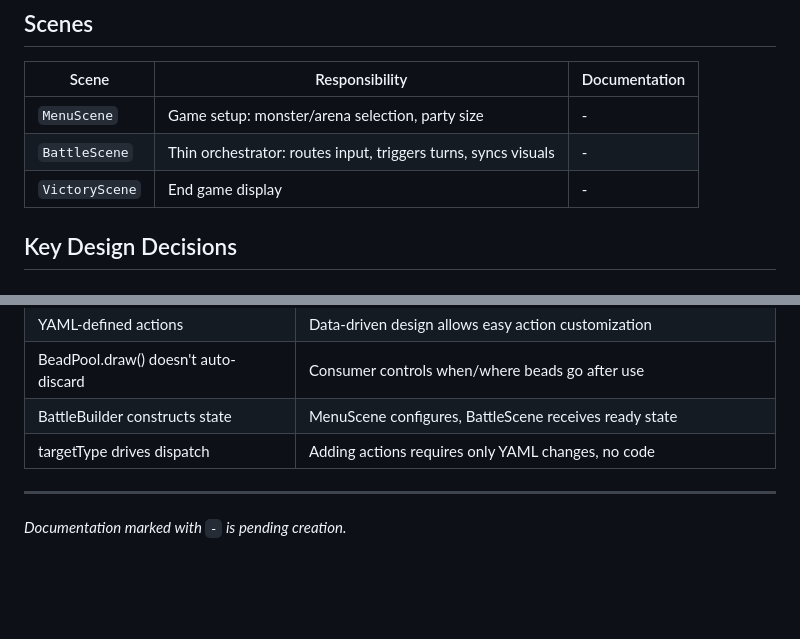
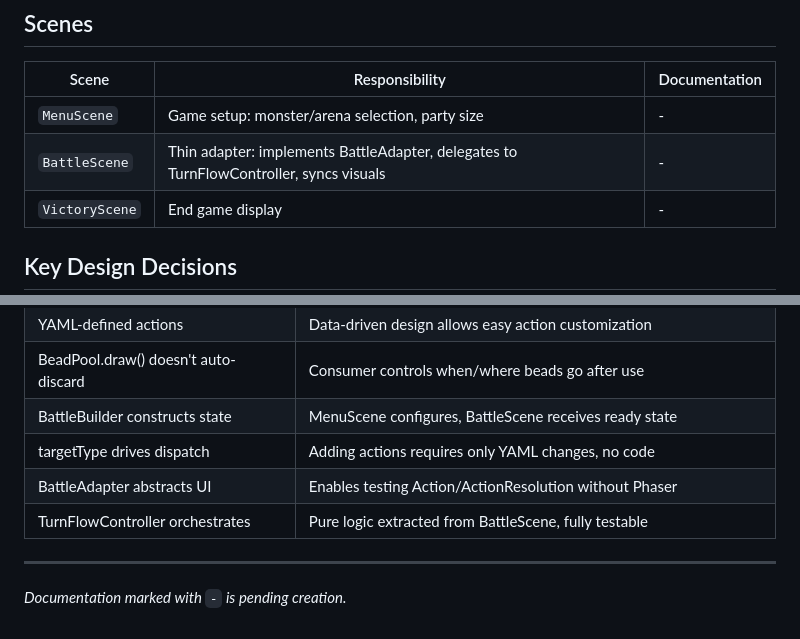
Before and after one commit to Dpothier/tabletop-workshop, a Markdown page: docs/architecture/architecture_index.md, 2 parts joined by grey strips. Rendered like a GitHub page; blank space fills up the shorter version.

```diff
--- a/docs/architecture/architecture_index.md
+++ b/docs/architecture/architecture_index.md
@@ -104,7 +126,7 @@ BattleScene (Thin Orchestrator)
 | Scene | Responsibility | Documentation |
 |-------|----------------|---------------|
 | `MenuScene` | Game setup: monster/arena selection, party size | - |
-| `BattleScene` | Thin orchestrator: routes input, triggers turns, syncs visuals | - |
+| `BattleScene` | Thin adapter: implements BattleAdapter, delegates to TurnFlowController, syncs visuals | - |
 | `VictoryScene` | End game display | - |
 
 ## Key Design Decisions
@@ -120,6 +142,8 @@ BattleScene (Thin Orchestrator)
 | BeadPool.draw() doesn't auto-discard | Consumer controls when/where beads go after use |
 | BattleBuilder constructs state | MenuScene configures, BattleScene receives ready state |
 | targetType drives dispatch | Adding actions requires only YAML changes, no code |
+| BattleAdapter abstracts UI | Enables testing Action/ActionResolution without Phaser |
+| TurnFlowController orchestrates | Pure logic extracted from BattleScene, fully testable |
 
 ---
 
```
Also changed, not shown: other parts of docs/architecture/architecture_index.md (+25 -3 lines), docs/architecture/controller-architecture.md (added, +199 -0 lines).
